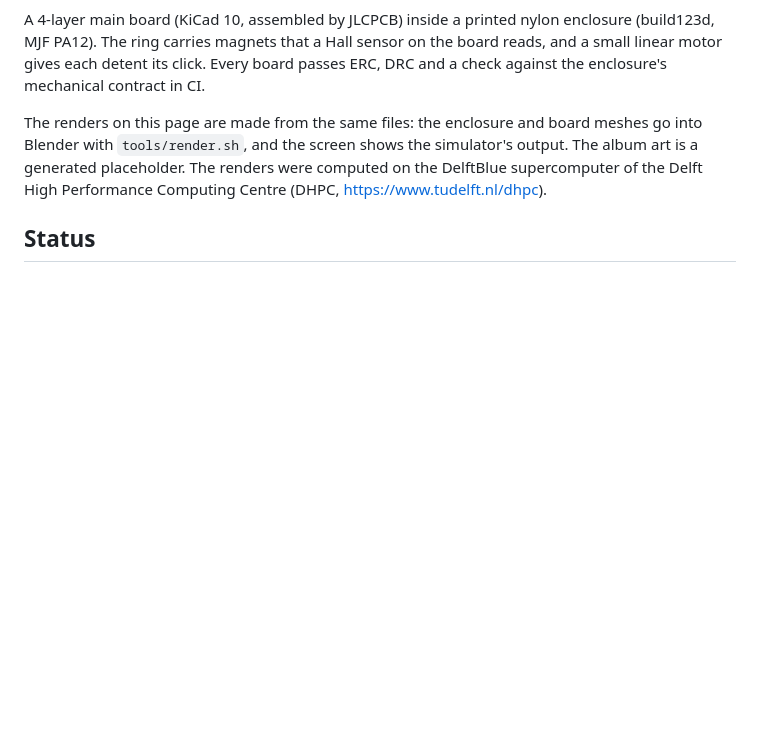
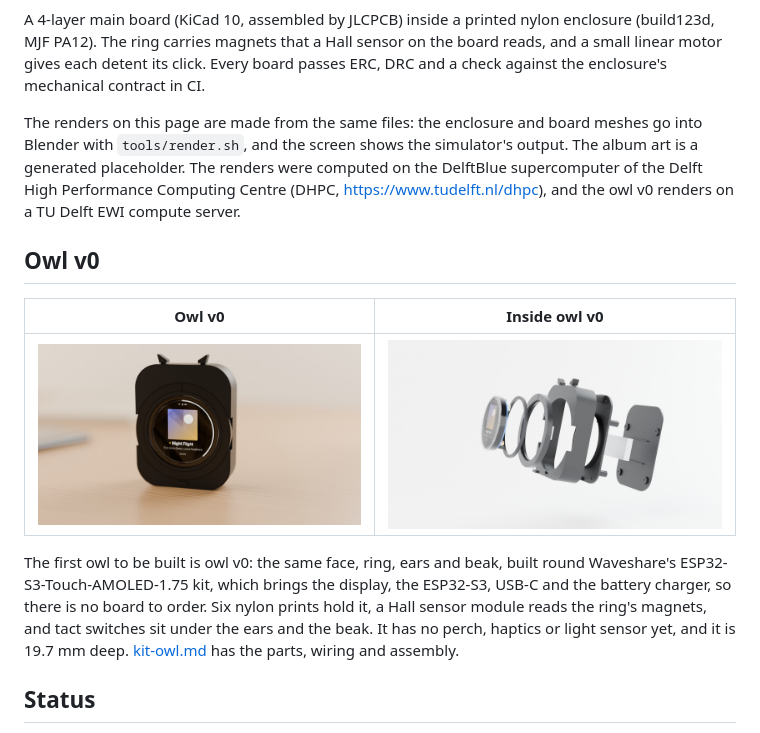
Before and after one commit to danieltyukov/owltunes, a Markdown page: README.md, the part around the change. GitHub-like rendering; pictures changed too: docs/img/render-kit-exploded.jpg (added), docs/img/render-kit.jpg (added); blank space fills up the shorter version.

```diff
--- a/README.md
+++ b/README.md
@@ -71,7 +71,21 @@ mechanical contract in CI.
 The renders on this page are made from the same files: the enclosure and board meshes go into
 Blender with `tools/render.sh`, and the screen shows the simulator's output. The album art is a
 generated placeholder. The renders were computed on the DelftBlue supercomputer of the Delft High
-Performance Computing Centre (DHPC, https://www.tudelft.nl/dhpc).
+Performance Computing Centre (DHPC, https://www.tudelft.nl/dhpc), and the owl v0 renders on a TU
+Delft EWI compute server.
+
+## Owl v0
+
+| Owl v0 | Inside owl v0 |
+|---|---|
+| ![Owl v0 standing on a desk](docs/img/render-kit.jpg) | ![Owl v0 exploded](docs/img/render-kit-exploded.jpg) |
+
+The first owl to be built is owl v0: the same face, ring, ears and beak, built round Waveshare's
+ESP32-S3-Touch-AMOLED-1.75 kit, which brings the display, the ESP32-S3, USB-C and the battery
+charger, so there is no board to order. Six nylon prints hold it, a Hall sensor module reads the
+ring's magnets, and tact switches sit under the ears and the beak. It has no perch, haptics or light
+sensor yet, and it is 19.7 mm deep. [kit-owl.md](docs/hardware/kit-owl.md) has the parts, wiring
+and assembly.
 
 ## Status
 
```
Also changed, not shown: docs/hardware/kit-owl.md (+7 -0 lines), 3 other files.
